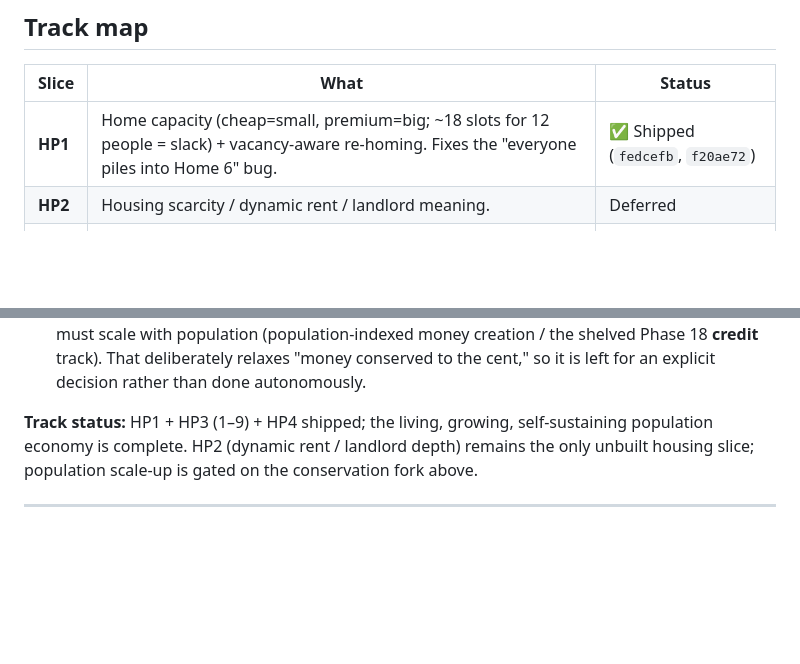
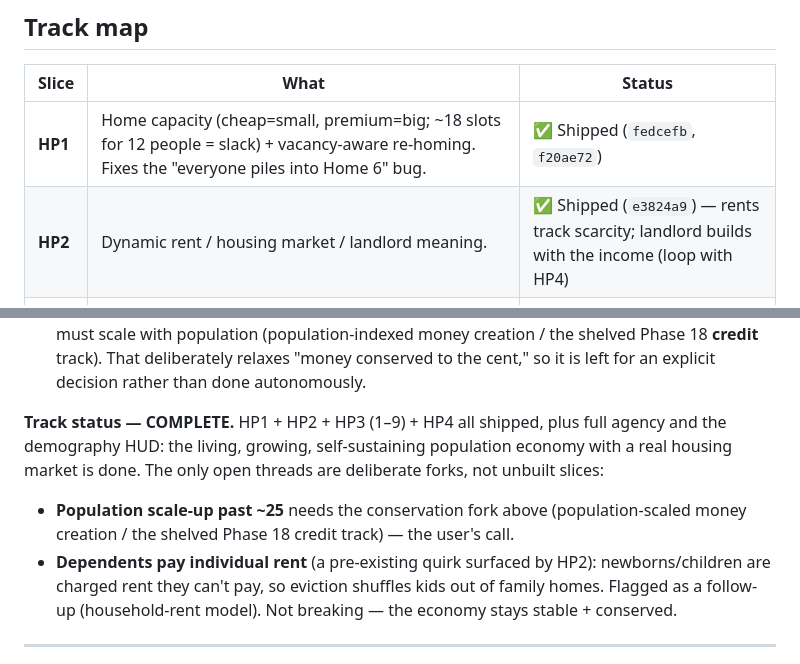
Before and after one commit to EarlTheDuke/NewSimClaude, a Markdown page: PHASE-HOUSING-POPULATION.md, 2 parts joined by grey strips. Drawn GitHub-style; blank space fills up the shorter version.

Commit message:
docs: HP2 shipped — Housing & Population track COMPLETE
Marks HP2 (dynamic rent) done and the whole track complete (HP1+HP2+HP3 1-9+HP4 +
full agency + demography HUD). Records the two remaining open forks: population
scale-up (conservation fork) and the dependent-rent quirk (follow-up, flagged).

Co-Authored-By: Claude Opus 4.8 <noreply@anthropic.com>

```diff
--- a/PHASE-HOUSING-POPULATION.md
+++ b/PHASE-HOUSING-POPULATION.md
@@ -13,7 +13,7 @@
 | Slice | What | Status |
 |---|---|---|
 | **HP1** | Home capacity (cheap=small, premium=big; ~18 slots for 12 people = slack) + vacancy-aware re-homing. Fixes the "everyone piles into Home 6" bug. | ✅ Shipped (`fedcefb`, `f20ae72`) |
-| **HP2** | Housing scarcity / dynamic rent / landlord meaning. | Deferred |
+| **HP2** | Dynamic rent / housing market / landlord meaning. | ✅ Shipped (`e3824a9`) — rents track scarcity; landlord builds with the income (loop with HP4) |
 | **HP3** | **Population growth — in-migration → births → mortality.** (this doc) | ✅ Shipped (`0e4ff6a`…`fea3eee`, 8 slices) |
 | **HP4** | Housing construction when the town fills (built on HP3's `isHousingConstrained()` trigger — now live). | Deferred (next) |
 
@@ -105,9 +105,14 @@ housing+prosperity gate self-limits as designed; in-migration is a strong stabil
    creation / the shelved Phase 18 **credit** track). That deliberately relaxes "money conserved
    to the cent," so it is left for an explicit decision rather than done autonomously.
 
-**Track status:** HP1 + HP3 (1–9) + HP4 shipped; the living, growing, self-sustaining
-population economy is complete. HP2 (dynamic rent / landlord depth) remains the only unbuilt
-housing slice; population scale-up is gated on the conservation fork above.
+**Track status — COMPLETE.** HP1 + HP2 + HP3 (1–9) + HP4 all shipped, plus full agency and
+the demography HUD: the living, growing, self-sustaining population economy with a real housing
+market is done. The only open threads are deliberate forks, not unbuilt slices:
+- **Population scale-up past ~25** needs the conservation fork above (population-scaled money
+  creation / the shelved Phase 18 credit track) — the user's call.
+- **Dependents pay individual rent** (a pre-existing quirk surfaced by HP2): newborns/children
+  are charged rent they can't pay, so eviction shuffles kids out of family homes. Flagged as a
+  follow-up (household-rent model). Not breaking — the economy stays stable + conserved.
 
 ---
 
```
